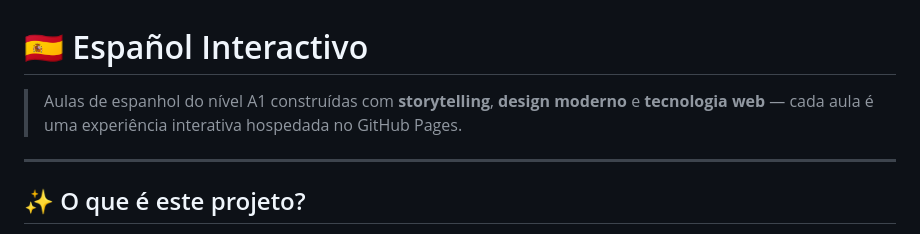
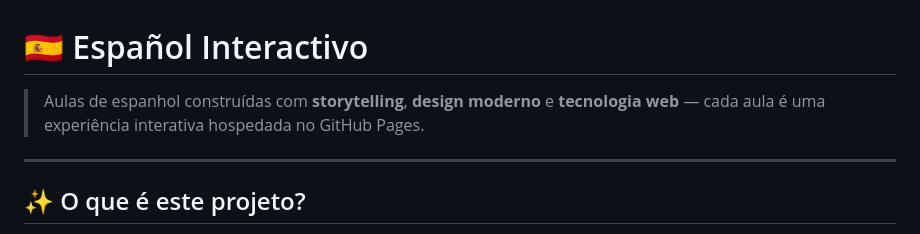
Before and after one commit to juanidives/espanhol, a Markdown page: README.md, the part around the change. Drawn GitHub-style.

```diff
--- a/README.md
+++ b/README.md
@@ -1,6 +1,6 @@
 # 🇪🇸 Español Interactivo
 
-> Aulas de espanhol do nível A1 construídas com **storytelling**, **design moderno** e **tecnologia web** — cada aula é uma experiência interativa hospedada no GitHub Pages.
+> Aulas de espanhol construídas com **storytelling**, **design moderno** e **tecnologia web** — cada aula é uma experiência interativa hospedada no GitHub Pages.
 
 ---
 
```
